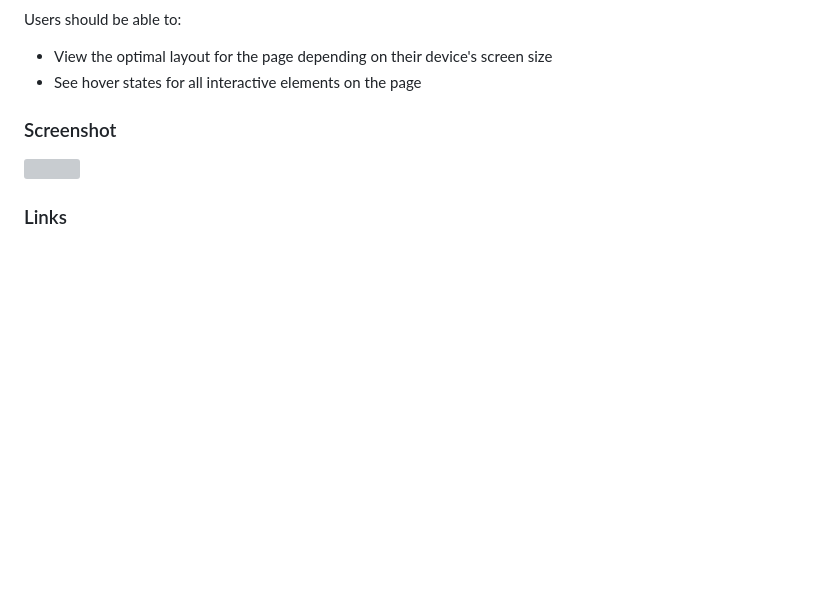
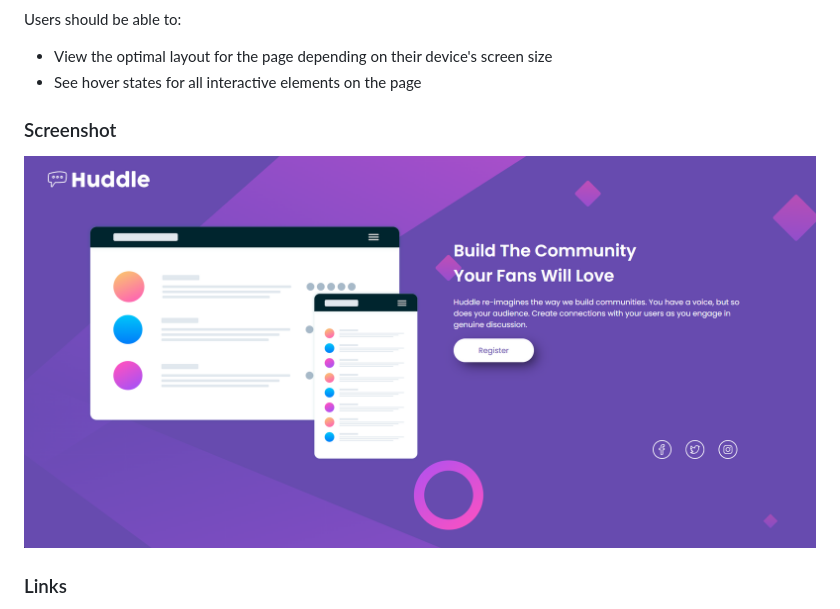
Before and after one commit to martalenartowicz/huddle-landing-page-frm, a Markdown page: README.md, the part around the change. Drawn GitHub-style; pictures changed too: images/Monosnap Frontend Mentor _ Huddle landing page wit.png (added); blank space fills up the shorter version; grey boxes are pictures that could not be loaded.

```diff
--- a/README.md
+++ b/README.md
@@ -29,7 +29,7 @@ Users should be able to:
 
 ### Screenshot
 
-![](./screenshot.jpg)
+![](./images/Monosnap%20Frontend%20Mentor%20_%20Huddle%20landing%20page%20wit.png)
 
 ### Links
 
```
Also changed, not shown: style-guide.md (deleted, +0 -39 lines), 1 other file.
